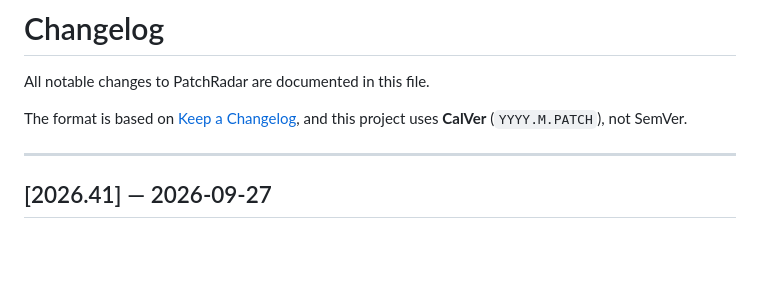
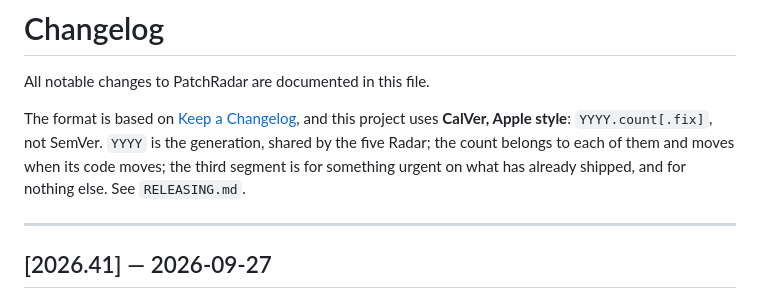
Before and after one commit to maksimtech/patchradar, a Markdown page: CHANGELOG.md, the part around the change. GitHub-like rendering; blank space fills up the shorter version.

Commit message:
docs(changelog): l'intestazione descriveva ancora YYYY.M.PATCH
Stessa bugia appena tolta da RELEASING.md, in cima al file che tutti aprono per
primo. Ora dice cosa significano generazione, conteggio e terzo segmento.

```diff
--- a/CHANGELOG.md
+++ b/CHANGELOG.md
@@ -3,7 +3,10 @@
 All notable changes to PatchRadar are documented in this file.
 
 The format is based on [Keep a Changelog](https://keepachangelog.com/en/1.1.0/),
-and this project uses **CalVer** (`YYYY.M.PATCH`), not SemVer.
+and this project uses **CalVer, Apple style**: `YYYY.count[.fix]`, not SemVer.
+`YYYY` is the generation, shared by the five Radar; the count belongs to each of
+them and moves when its code moves; the third segment is for something urgent on
+what has already shipped, and for nothing else. See `RELEASING.md`.
 
 ---
 
```
